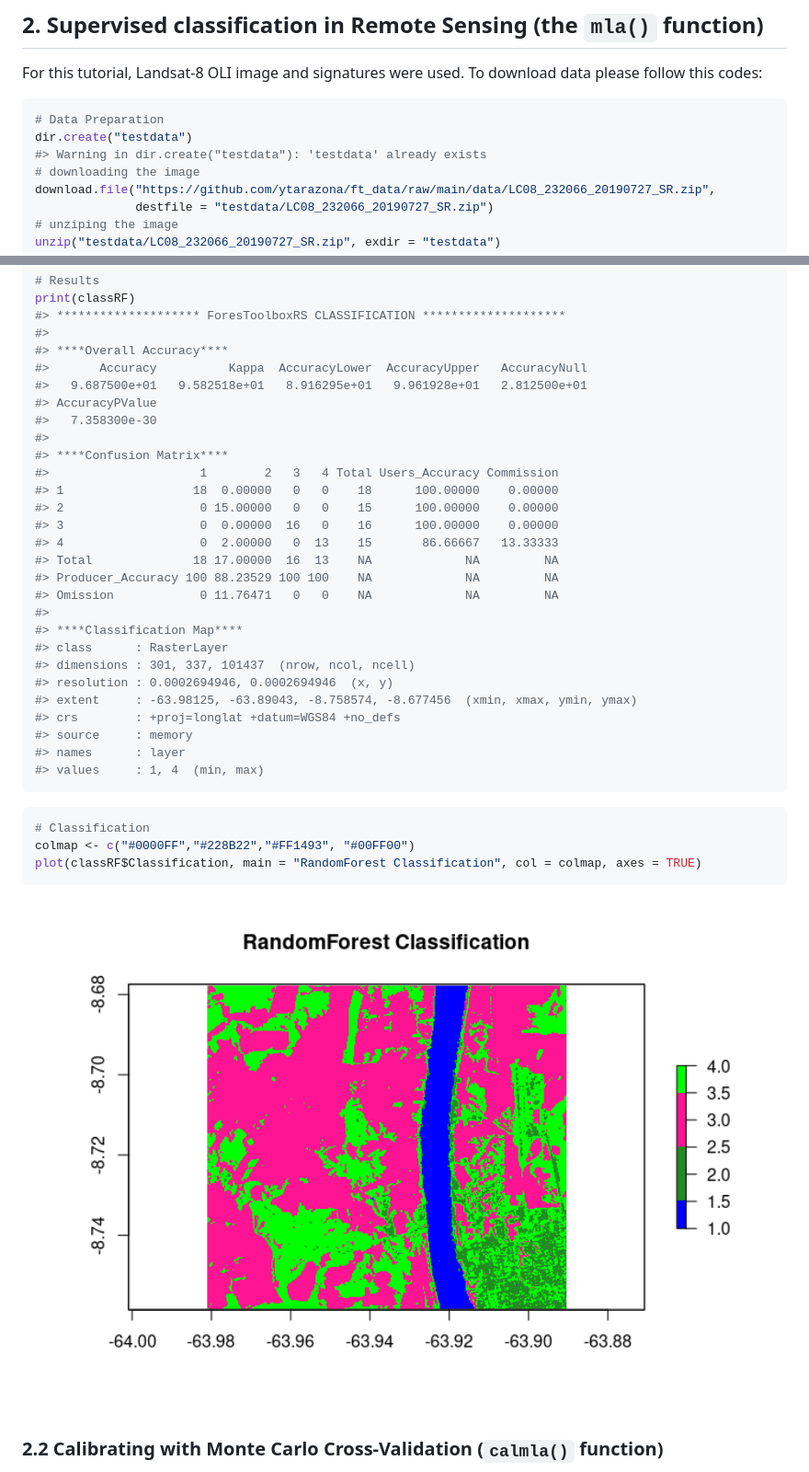
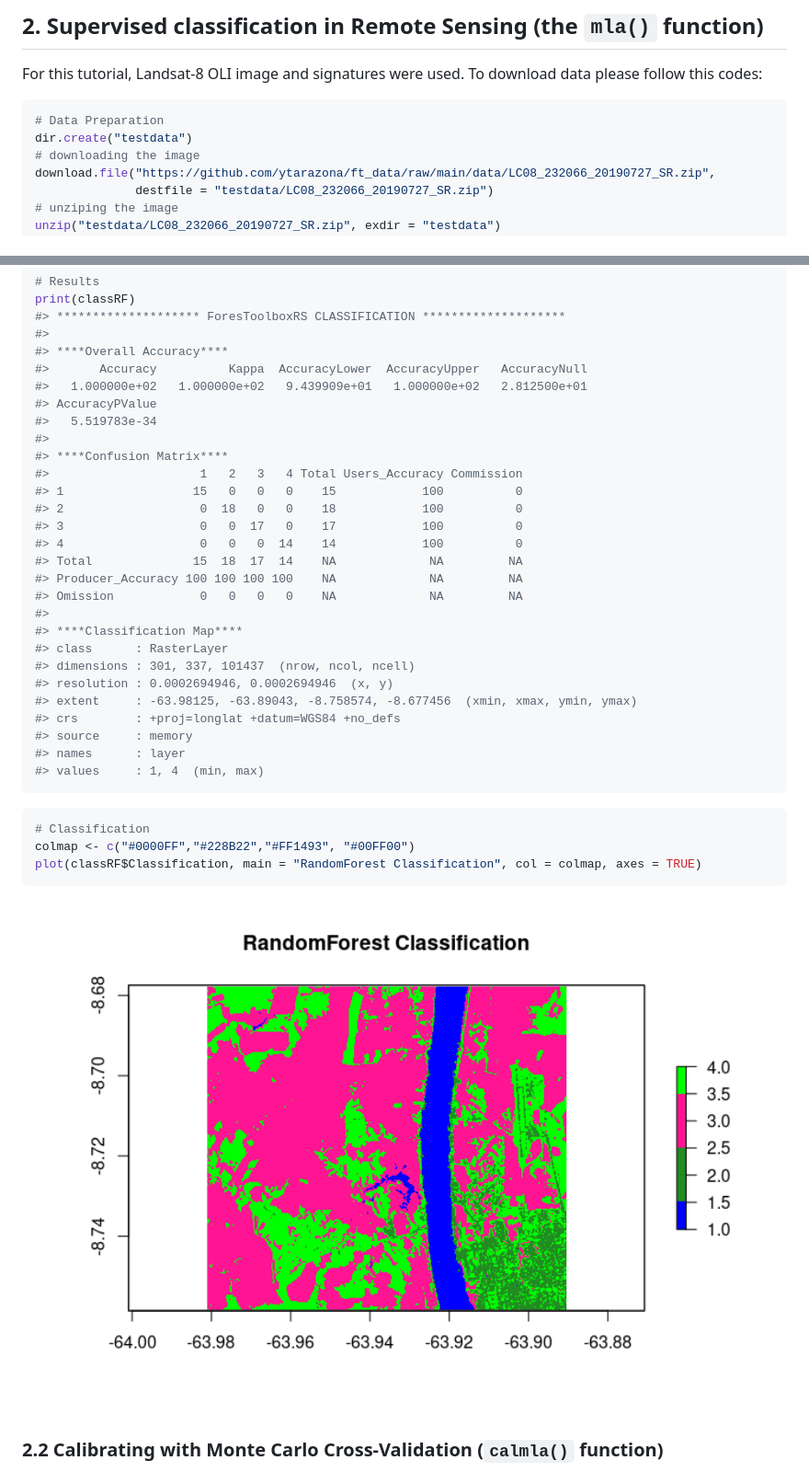
Before and after one commit to ytarazona/ForesToolboxRS, a Markdown page: README.md, 2 parts joined by grey strips. Shown at 92% size. Rendered like a GitHub page; pictures changed too: man/figures/README-README-8-1.png.

````diff
--- a/README.md
+++ b/README.md
@@ -231,7 +233,6 @@ download data please follow this codes:
 ``` r
 # Data Preparation
 dir.create("testdata")
-#> Warning in dir.create("testdata"): 'testdata' already exists
 # downloading the image
 download.file("https://github.com/ytarazona/ft_data/raw/main/data/LC08_232066_20190727_SR.zip",
               destfile = "testdata/LC08_232066_20190727_SR.zip")
@@ -277,19 +278,19 @@ print(classRF)
 #>
 #> ****Overall Accuracy****
 #>       Accuracy          Kappa  AccuracyLower  AccuracyUpper   AccuracyNull
-#>   9.687500e+01   9.582518e+01   8.916295e+01   9.961928e+01   2.812500e+01
+#>   1.000000e+02   1.000000e+02   9.439909e+01   1.000000e+02   2.812500e+01
 #> AccuracyPValue
-#>   7.358300e-30
+#>   5.519783e-34
 #>
 #> ****Confusion Matrix****
-#>                     1        2   3   4 Total Users_Accuracy Commission
-#> 1                  18  0.00000   0   0    18      100.00000    0.00000
-#> 2                   0 15.00000   0   0    15      100.00000    0.00000
-#> 3                   0  0.00000  16   0    16      100.00000    0.00000
-#> 4                   0  2.00000   0  13    15       86.66667   13.33333
-#> Total              18 17.00000  16  13    NA             NA         NA
-#> Producer_Accuracy 100 88.23529 100 100    NA             NA         NA
-#> Omission            0 11.76471   0   0    NA             NA         NA
+#>                     1   2   3   4 Total Users_Accuracy Commission
+#> 1                  15   0   0   0    15            100          0
+#> 2                   0  18   0   0    18            100          0
+#> 3                   0   0  17   0    17            100          0
+#> 4                   0   0   0  14    14            100          0
+#> Total              15  18  17  14    NA             NA         NA
+#> Producer_Accuracy 100 100 100 100    NA             NA         NA
+#> Omission            0   0   0   0    NA             NA         NA
 #>
 #> ****Classification Map****
 #> class      : RasterLayer
````
Also changed, not shown: other parts of README.md (+3 -1 lines), man/figures/README-README-10-1.png, man/figures/README-README-12-1.png, man/figures/README-README-14-1.png, 1 other file.
